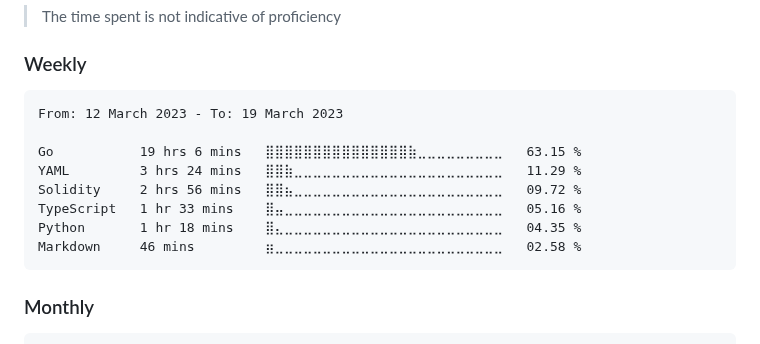
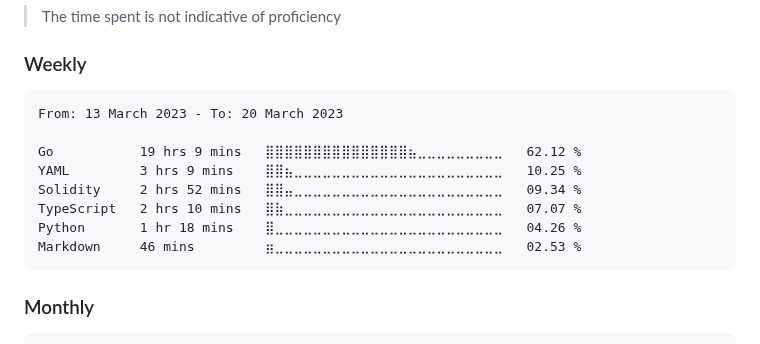
Before and after one commit to dewkul/dewkul, a Markdown page: README.md, the part around the change. Drawn GitHub-style.

Commit message:
ci(wakatime): update weekly stat

````diff
--- a/README.md
+++ b/README.md
@@ -12,14 +12,14 @@
 <!--START_SECTION:wakaweek-->
 
 ```text
-From: 12 March 2023 - To: 19 March 2023
+From: 13 March 2023 - To: 20 March 2023
 
-Go           19 hrs 6 mins   ⣿⣿⣿⣿⣿⣿⣿⣿⣿⣿⣿⣿⣿⣿⣿⣷⣀⣀⣀⣀⣀⣀⣀⣀⣀   63.15 %
-YAML         3 hrs 24 mins   ⣿⣿⣷⣀⣀⣀⣀⣀⣀⣀⣀⣀⣀⣀⣀⣀⣀⣀⣀⣀⣀⣀⣀⣀⣀   11.29 %
-Solidity     2 hrs 56 mins   ⣿⣿⣦⣀⣀⣀⣀⣀⣀⣀⣀⣀⣀⣀⣀⣀⣀⣀⣀⣀⣀⣀⣀⣀⣀   09.72 %
-TypeScript   1 hr 33 mins    ⣿⣤⣀⣀⣀⣀⣀⣀⣀⣀⣀⣀⣀⣀⣀⣀⣀⣀⣀⣀⣀⣀⣀⣀⣀   05.16 %
-Python       1 hr 18 mins    ⣿⣄⣀⣀⣀⣀⣀⣀⣀⣀⣀⣀⣀⣀⣀⣀⣀⣀⣀⣀⣀⣀⣀⣀⣀   04.35 %
-Markdown     46 mins         ⣶⣀⣀⣀⣀⣀⣀⣀⣀⣀⣀⣀⣀⣀⣀⣀⣀⣀⣀⣀⣀⣀⣀⣀⣀   02.58 %
+Go           19 hrs 9 mins   ⣿⣿⣿⣿⣿⣿⣿⣿⣿⣿⣿⣿⣿⣿⣿⣦⣀⣀⣀⣀⣀⣀⣀⣀⣀   62.12 %
+YAML         3 hrs 9 mins    ⣿⣿⣦⣀⣀⣀⣀⣀⣀⣀⣀⣀⣀⣀⣀⣀⣀⣀⣀⣀⣀⣀⣀⣀⣀   10.25 %
+Solidity     2 hrs 52 mins   ⣿⣿⣤⣀⣀⣀⣀⣀⣀⣀⣀⣀⣀⣀⣀⣀⣀⣀⣀⣀⣀⣀⣀⣀⣀   09.34 %
+TypeScript   2 hrs 10 mins   ⣿⣷⣀⣀⣀⣀⣀⣀⣀⣀⣀⣀⣀⣀⣀⣀⣀⣀⣀⣀⣀⣀⣀⣀⣀   07.07 %
+Python       1 hr 18 mins    ⣿⣀⣀⣀⣀⣀⣀⣀⣀⣀⣀⣀⣀⣀⣀⣀⣀⣀⣀⣀⣀⣀⣀⣀⣀   04.26 %
+Markdown     46 mins         ⣶⣀⣀⣀⣀⣀⣀⣀⣀⣀⣀⣀⣀⣀⣀⣀⣀⣀⣀⣀⣀⣀⣀⣀⣀   02.53 %
 ```
 
 <!--END_SECTION:wakaweek-->
````
